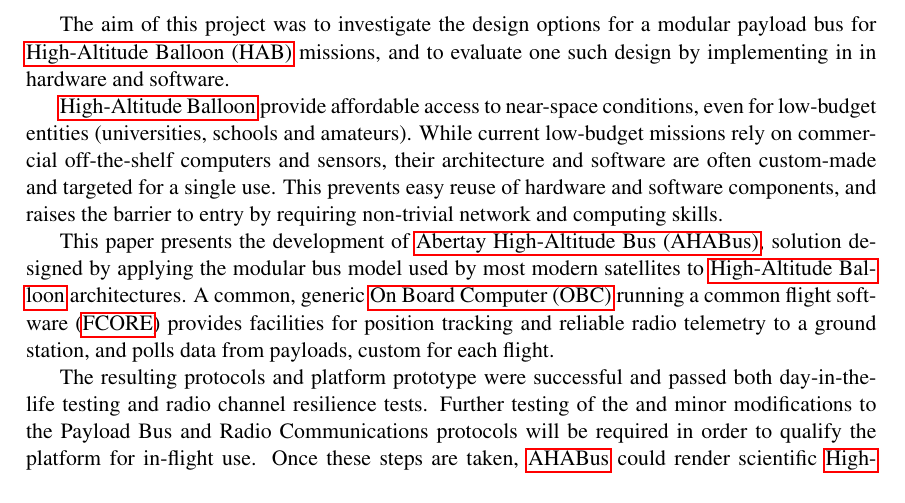
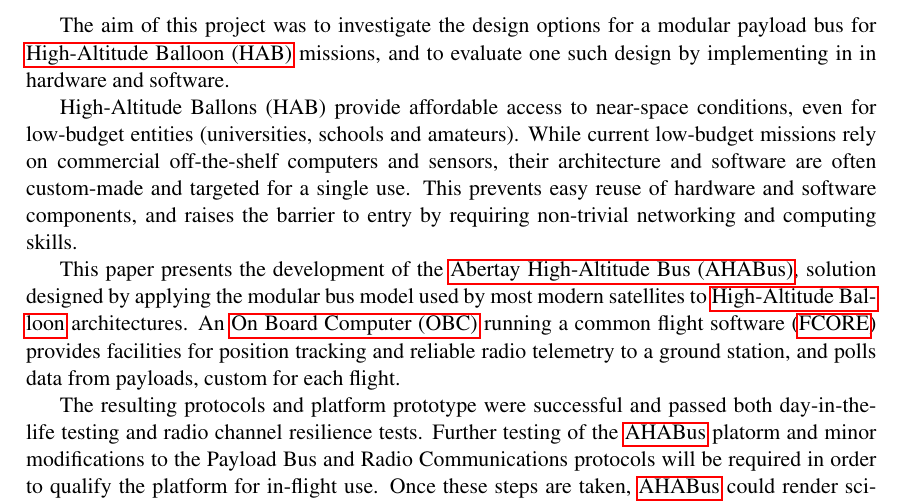
Before and after one commit to AHABus/dissertation, a LaTeX thesis (paper.tex): part of page 2 of 56, cut so that both start at the same text. Compiled offline with pdfLaTeX.

Commit message:
Proof read abstract done

```diff
--- a/paper.tex
+++ b/paper.tex
@@ -110,11 +110,11 @@
 
 The aim of this project was to investigate the design options for a modular payload bus for \acrfull{hab} missions, and to evaluate one such design by implementing in in hardware and software.
 
-\acrlong{hab} provide affordable access to near-space conditions, even for low-budget entities (universities, schools and amateurs). While current low-budget missions rely on commercial off-the-shelf computers and sensors, their architecture and software are often custom-made and targeted for a single use. This prevents easy reuse of hardware and software components, and raises the barrier to entry by requiring non-trivial network and computing skills.
+High-Altitude Ballons (HAB) provide affordable access to near-space conditions, even for low-budget entities (universities, schools and amateurs). While current low-budget missions rely on commercial off-the-shelf computers and sensors, their architecture and software are often custom-made and targeted for a single use. This prevents easy reuse of hardware and software components, and raises the barrier to entry by requiring non-trivial networking and computing skills.
 
-This paper presents the development of \acrfull{ahabus}, solution designed by applying the modular bus model used by most modern satellites to \acrlong{hab} architectures. A common, generic \acrfull{obc} running a common flight software (\acrshort{fcore}) provides facilities for position tracking and reliable radio telemetry to a ground station, and polls data from payloads, custom for each flight.
+This paper presents the development of the \acrfull{ahabus}, solution designed by applying the modular bus model used by most modern satellites to \acrlong{hab} architectures. An \acrfull{obc} running a common flight software (\acrshort{fcore}) provides facilities for position tracking and reliable radio telemetry to a ground station, and polls data from payloads, custom for each flight.
 
-The resulting protocols and platform prototype were successful and passed both day-in-the-life testing and radio channel resilience tests. Further testing of the and minor modifications to the Payload Bus and Radio Communications protocols will be required in order to qualify the platform for in-flight use. Once these steps are taken, \acrshort{ahabus} could render scientific \acrlong{hab} missions more accessible and affordable by allowing students and researchers to focus on payload design and development.
+The resulting protocols and platform prototype were successful and passed both day-in-the-life testing and radio channel resilience tests. Further testing of the \acrshort{ahabus} platorm and minor modifications to the Payload Bus and Radio Communications protocols will be required in order to qualify the platform for in-flight use. Once these steps are taken, \acrshort{ahabus} could render scientific \acrlong{hab} missions more accessible and affordable by allowing students and researchers to focus on payload design and development.
 
 \end{abstract}
 
```
